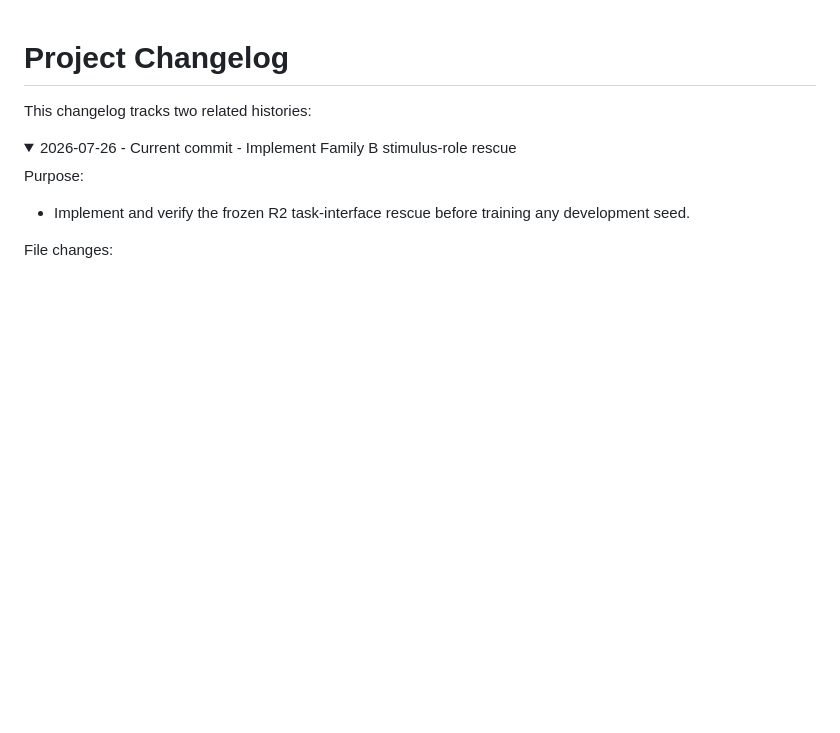
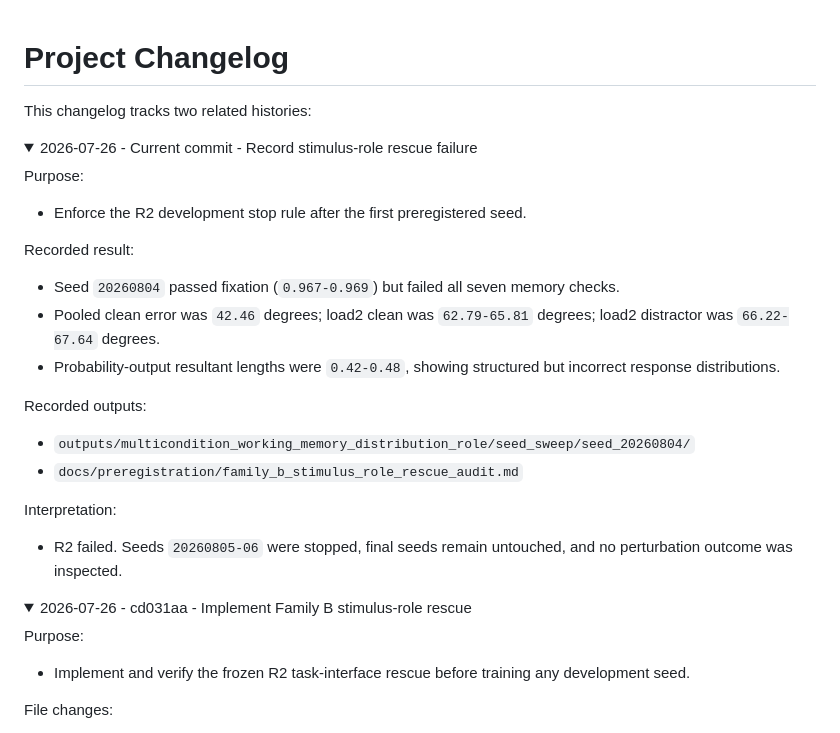
Before and after one commit to BobRice1/working-memory-rnn, a Markdown page: docs/changelog.md, the part around the change. Drawn GitHub-style; folded sections open; blank space fills up the shorter version.

Commit message:
Record Family B stimulus-role rescue failure

```diff
--- a/docs/changelog.md
+++ b/docs/changelog.md
@@ -3,7 +3,35 @@
 This changelog tracks two related histories:
 
 <details>
-<summary>2026-07-26 - Current commit - Implement Family B stimulus-role rescue</summary>
+<summary>2026-07-26 - Current commit - Record stimulus-role rescue failure</summary>
+
+Purpose:
+
+- Enforce the R2 development stop rule after the first preregistered seed.
+
+Recorded result:
+
+- Seed `20260804` passed fixation (`0.967-0.969`) but failed all seven memory
+  checks.
+- Pooled clean error was `42.46` degrees; load2 clean was `62.79-65.81`
+  degrees; load2 distractor was `66.22-67.64` degrees.
+- Probability-output resultant lengths were `0.42-0.48`, showing structured
+  but incorrect response distributions.
+
+Recorded outputs:
+
+- `outputs/multicondition_working_memory_distribution_role/seed_sweep/seed_20260804/`
+- `docs/preregistration/family_b_stimulus_role_rescue_audit.md`
+
+Interpretation:
+
+- R2 failed. Seeds `20260805-06` were stopped, final seeds remain untouched,
+  and no perturbation outcome was inspected.
+
+</details>
+
+<details>
+<summary>2026-07-26 - cd031aa - Implement Family B stimulus-role rescue</summary>
 
 Purpose:
 
```
Also changed, not shown: docs/preregistration/family_b_stimulus_role_rescue_audit.md (added, +63 -0 lines).
